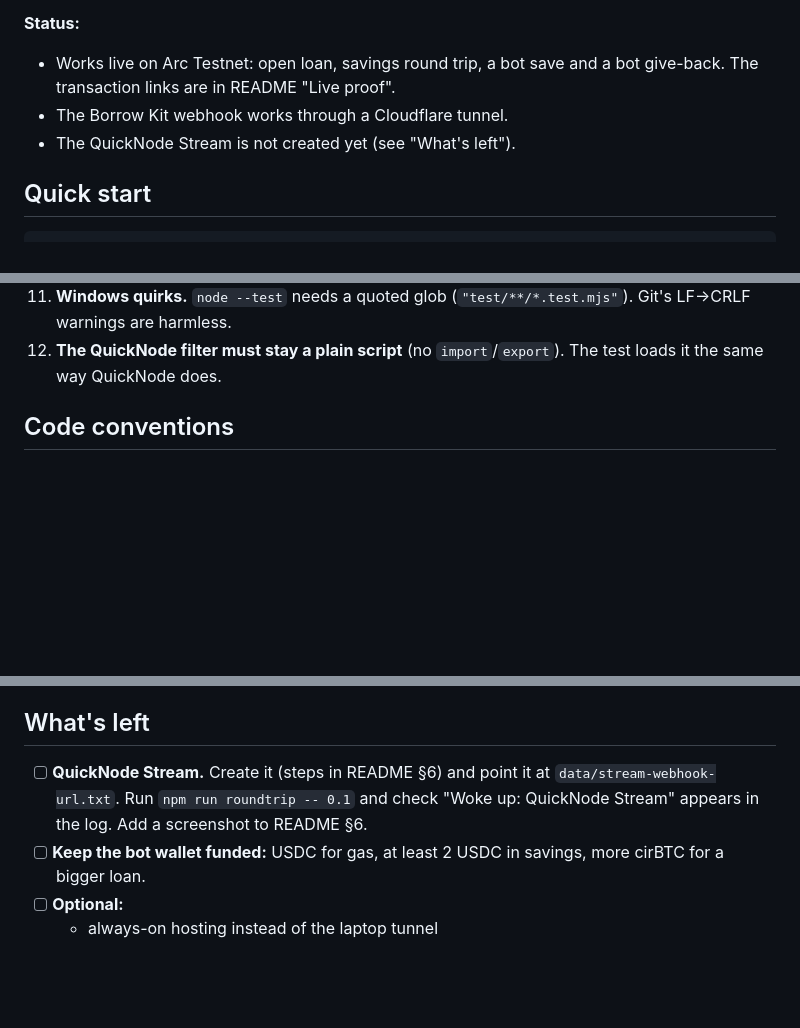
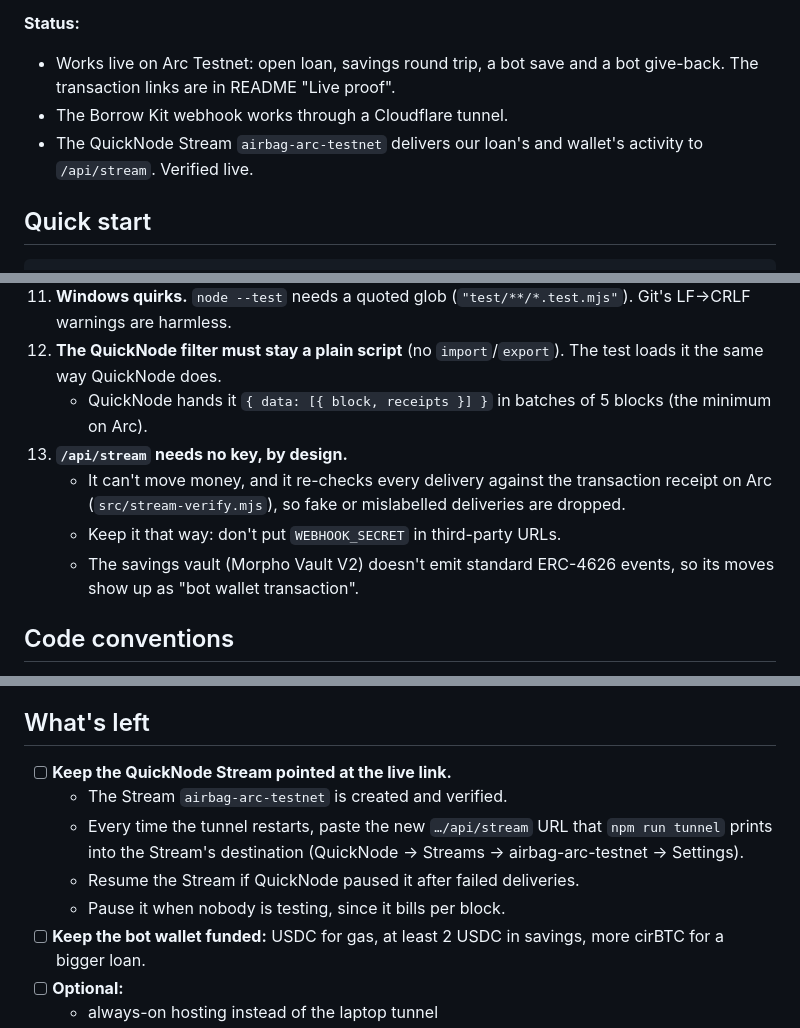
Before and after one commit to MatthewSullivn/Airbag, a Markdown page: AGENTS.md, 3 parts joined by grey strips. GitHub-like rendering; blank space fills up the shorter version.

```diff
--- a/AGENTS.md
+++ b/AGENTS.md
@@ -14,7 +14,7 @@ Airbag protects a bitcoin-backed USDC loan on Arc Testnet.
 **Status:**
 - Works live on Arc Testnet: open loan, savings round trip, a bot save and a bot give-back. The transaction links are in README "Live proof".
 - The Borrow Kit webhook works through a Cloudflare tunnel.
-- The QuickNode Stream is not created yet (see "What's left").
+- The QuickNode Stream `airbag-arc-testnet` delivers our loan's and wallet's activity to `/api/stream`. Verified live.
 
 ## Quick start
 
@@ -136,6 +136,11 @@ Read these before touching `src/arc.ts`.
     - Tunnel traffic arrives from localhost, so auth ignores loopback when proxy headers are present.
 11. **Windows quirks.** `node --test` needs a quoted glob (`"test/**/*.test.mjs"`). Git's LF→CRLF warnings are harmless.
 12. **The QuickNode filter must stay a plain script** (no `import`/`export`). The test loads it the same way QuickNode does.
+    - QuickNode hands it `{ data: [{ block, receipts }] }` in batches of 5 blocks (the minimum on Arc).
+13. **`/api/stream` needs no key, by design.**
+    - It can't move money, and it re-checks every delivery against the transaction receipt on Arc (`src/stream-verify.mjs`), so fake or mislabelled deliveries are dropped.
+    - Keep it that way: don't put `WEBHOOK_SECRET` in third-party URLs.
+    - The savings vault (Morpho Vault V2) doesn't emit standard ERC-4626 events, so its moves show up as "bot wallet transaction".
 
 ## Code conventions
 
@@ -154,7 +159,11 @@ Read these before touching `src/arc.ts`.
 
 ## What's left
 
-- [ ] **QuickNode Stream.** Create it (steps in README §6) and point it at `data/stream-webhook-url.txt`. Run `npm run roundtrip -- 0.1` and check "Woke up: QuickNode Stream" appears in the log. Add a screenshot to README §6.
+- [ ] **Keep the QuickNode Stream pointed at the live link.**
+  - The Stream `airbag-arc-testnet` is created and verified.
+  - Every time the tunnel restarts, paste the new `…/api/stream` URL that `npm run tunnel` prints into the Stream's destination (QuickNode → Streams → airbag-arc-testnet → Settings).
+  - Resume the Stream if QuickNode paused it after failed deliveries.
+  - Pause it when nobody is testing, since it bills per block.
 - [ ] **Keep the bot wallet funded:** USDC for gas, at least 2 USDC in savings, more cirBTC for a bigger loan.
 - [ ] **Optional:**
   - always-on hosting instead of the laptop tunnel
```
Also changed, not shown: other parts of AGENTS.md (+1 -1 lines), README.md (+25 -7 lines), docs/4-quicknode-stream-activity.jpg (added), 5 other files.
